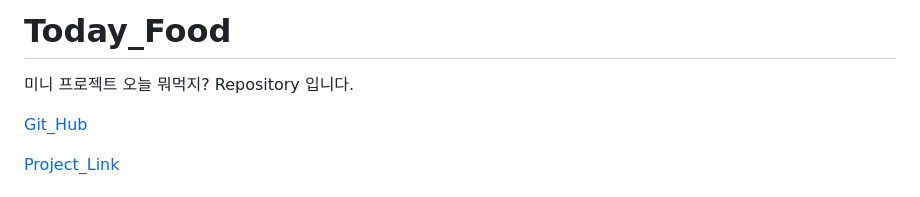
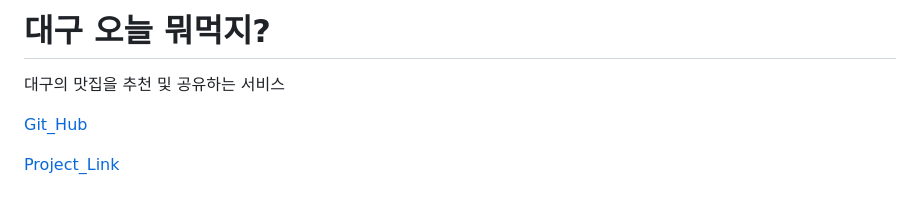
Before and after one commit to Team-DAEGU/today_food, a Markdown page: README.md, the part around the change. GitHub-like rendering.

```diff
--- a/README.md
+++ b/README.md
@@ -1,5 +1,5 @@
-# Today_Food
-미니 프로젝트 오늘 뭐먹지? Repository 입니다.
+# 대구 오늘 뭐먹지?
+대구의 맛집을 추천 및 공유하는 서비스
 
 [Git_Hub]([https://google.com](https://github.com/Team-DAEGU/today_food))
 
```
